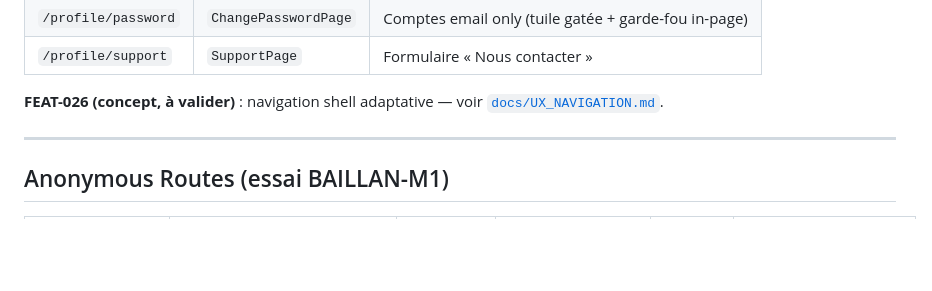
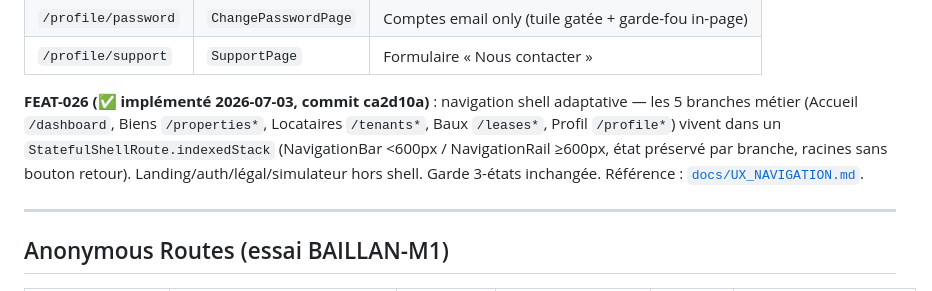
Before and after one commit to dtruong21/easy-rent, a Markdown page: docs/state/ROUTES.md, the part around the change. Drawn GitHub-style; blank space fills up the shorter version.

Commit message:
docs(state): FEAT-026 implémenté — snapshot routes + backlog à jour
Co-Authored-By: Claude Fable 5 <noreply@anthropic.com>

```diff
--- a/docs/state/ROUTES.md
+++ b/docs/state/ROUTES.md
@@ -82,7 +82,7 @@
 | `/profile/password` | `ChangePasswordPage` | Comptes email only (tuile gatée + garde-fou in-page) |
 | `/profile/support` | `SupportPage` | Formulaire « Nous contacter » |
 
-**FEAT-026 (concept, à valider)** : navigation shell adaptative — voir [`docs/UX_NAVIGATION.md`](../UX_NAVIGATION.md).
+**FEAT-026 (✅ implémenté 2026-07-03, commit ca2d10a)** : navigation shell adaptative — les 5 branches métier (Accueil `/dashboard`, Biens `/properties*`, Locataires `/tenants*`, Baux `/leases*`, Profil `/profile*`) vivent dans un `StatefulShellRoute.indexedStack` (NavigationBar <600px / NavigationRail ≥600px, état préservé par branche, racines sans bouton retour). Landing/auth/légal/simulateur hors shell. Garde 3-états inchangée. Référence : [`docs/UX_NAVIGATION.md`](../UX_NAVIGATION.md).
 
 ---
 
```
Also changed, not shown: docs/BACKLOG.md (+1 -1 lines).
